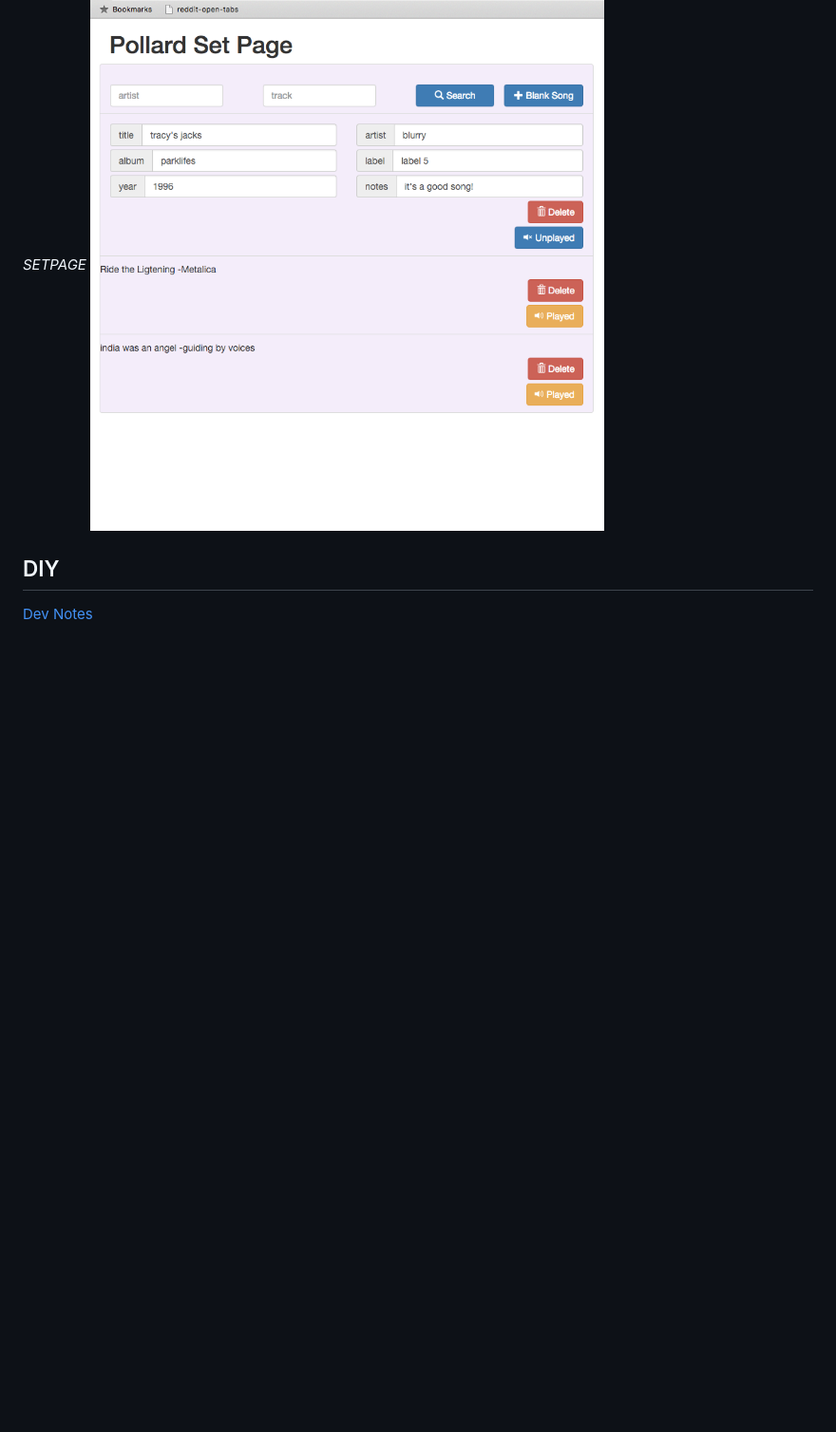
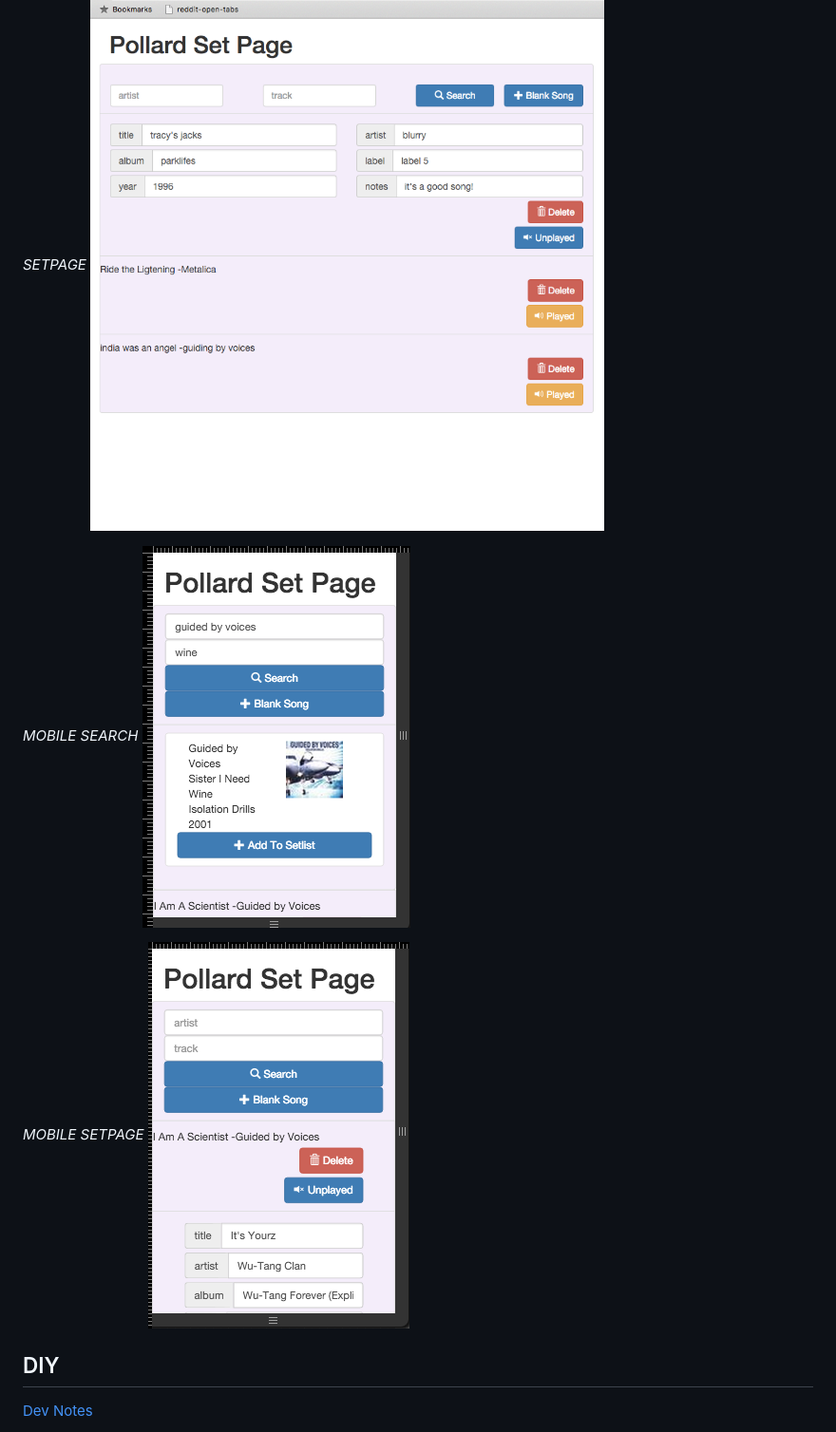
Before and after one commit to freeformpdx/pollard, a Markdown page: README.md, the part around the change. Shown: that part at 95% size. Rendered like a GitHub page; pictures changed too: gifs/mob-search.png (added), gifs/mob-setpage.png (added); blank space fills up the shorter version.

```diff
--- a/README.md
+++ b/README.md
@@ -21,6 +21,12 @@ A DJ Playlist creator frontend
 
 *SETPAGE*
 ![setpage](gifs/setpage.png)
+
+*MOBILE SEARCH*
+![search](gifs/mob-search.png)
+
+*MOBILE SETPAGE*
+![setpage](gifs/mob-setpage.png)
 
 ## DIY
 
```
Also changed, not shown: 2 other files.
